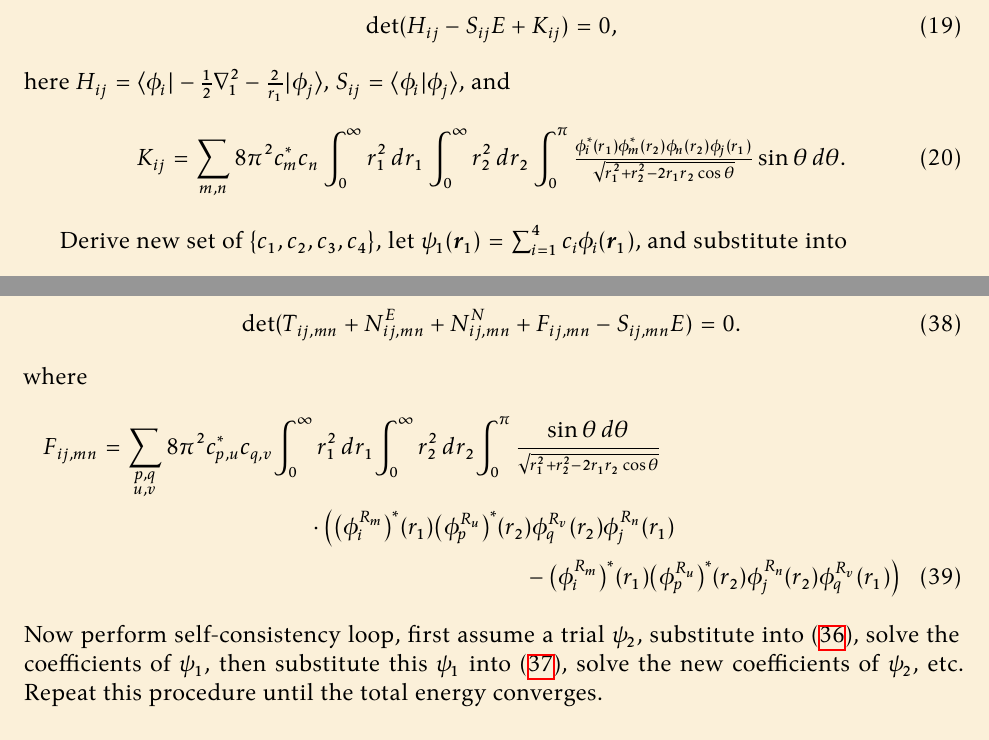
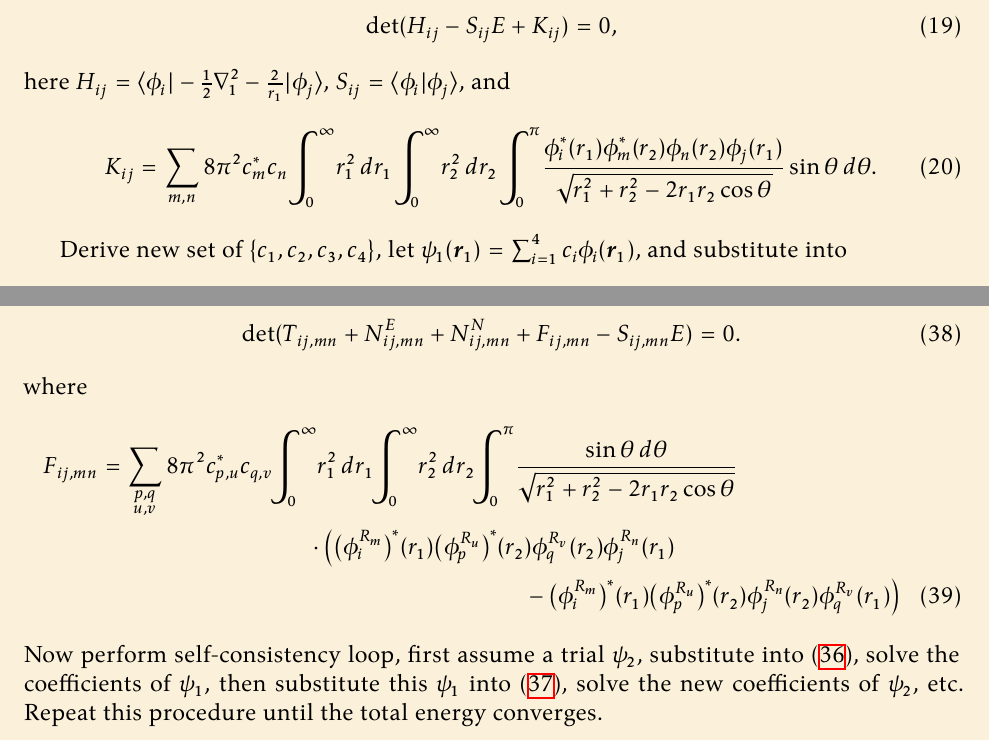
Before and after one commit to singularitti/APPH-E6085, a LaTeX document (HW 2/tex/main.tex, which reads HW 2/tex/body.tex): two parts of pages 4 and 6 of 6, joined at a grey line, cut so that both start at the same text. Compiled offline with XeLaTeX.

Commit message:
Fix fraction of `\sqrt` with `\int` using `\scaleint`

```diff
--- a/HW 2/tex/body.tex
+++ b/HW 2/tex/body.tex
@@ -278,9 +278,10 @@ $S_{ij} = \braket{\phi_i | \phi_j}$, and
 %
 \begin{equation}
     K_{ij} = \sum_{m, n} 8\pi^2 c_m^\ast c_n
-    \int_{0}^{\infty} r_1^2  \, dr_1
-    \int_{0}^{\infty} r_2^2 \, dr_2 \int_{0}^{\pi}
-    \tfrac{\phi_i^\ast(r_1) \phi_m^\ast(r_2) \phi_n(r_2)\phi_j(r_1)}{\sqrt{r_1^2 + r_2^2 - 2 r_1 r_2 \cos\theta}}
+    \scaleint{7ex}_{\bs 0}^{\infty} r_1^2 \, dr_1
+    \scaleint{7ex}_{\bs 0}^{\infty} r_2^2 \, dr_2
+    \scaleint{7ex}_{\bs 0}^{\pi}
+    \frac{\phi_i^\ast(r_1) \phi_m^\ast(r_2) \phi_n(r_2)\phi_j(r_1)}{\sqrt{r_1^2 + r_2^2 - 2 r_1 r_2 \cos\theta}}
     \sin\theta\, d\theta.
 \end{equation}
 
@@ -525,8 +528,10 @@ where
 %
 \begin{multline}
     F_{ij, mn} = \sum_{\substack{p, q\\u, v}} 8\pi^2 c_{p, u}^\ast c_{q, v}
-    \! \int_{0}^{\infty} r_1^2  \, dr_1 \! \int_{0}^{\infty} r_2^2 \, dr_2 \! \int_{0}^{\pi}
-    \frac{\sin\theta\, d\theta}{\mathsmaller{\sqrt{r_1^2 + r_2^2 - 2 r_1 r_2 \cos\theta}}}\\
+    \! \scaleint{7ex}_{\bs 0}^{\infty} r_1^2  \, dr_1
+    \! \scaleint{7ex}_{\bs 0}^{\infty} r_2^2 \, dr_2
+    \! \scaleint{7ex}_{\bs 0}^{\pi}
+    \frac{\sin\theta\, d\theta}{\sqrt{r_1^2 + r_2^2 - 2 r_1 r_2 \cos\theta}}\\
     \cdot \Bigl(
     \bigl( \phi_i^{R_m} \bigr)^\ast(r_1) \bigl(\phi_p^{R_u} \bigr)^\ast(r_2) \phi_q^{R_v}(r_2)\phi_j^{R_n}(r_1)\\
     - \bigl( \phi_i^{R_m} \bigr)^\ast(r_1) \bigl(\phi_p^{R_u} \bigr)^\ast(r_2) \phi_j^{R_n}(r_2)\phi_q^{R_v}(r_1)
--- a/HW 2/tex/main.tex
+++ b/HW 2/tex/main.tex
@@ -16,6 +16,11 @@
 
 \usepackage{hyperref}
 \usepackage{relsize}
+
+% See https://tex.stackexchange.com/a/116885
+\usepackage{scalerel}
+\def\scaleint#1{\vcenter{\hbox{\scaleto[3ex]{\displaystyle\int}{#1}}}}
+\def\bs{\mkern-15mu} % Set amount of backspacing for lower limit of integration
 
 \usepackage{amsmath}
 \usepackage{amssymb}
```
Also changed, not shown: HW 2/tex/body.tex (10 more changed lines).
